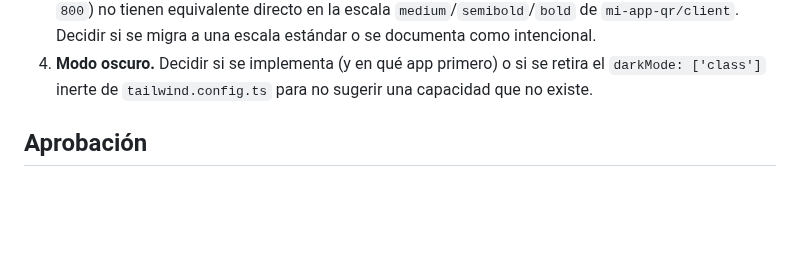
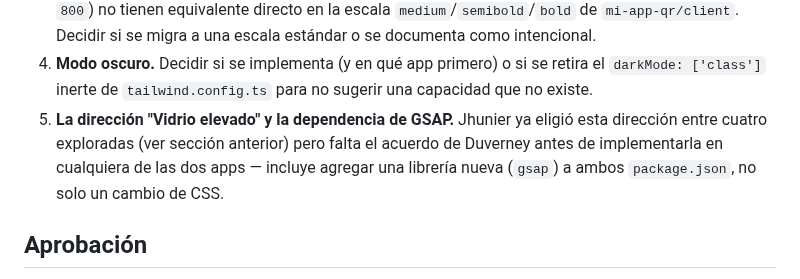
Before and after one commit to rlases/SecureQR-ID, a Markdown page: docs/DESIGN-SYSTEM.md, the part around one of its changes. GitHub-like rendering; blank space fills up the shorter version.

```diff
--- a/docs/DESIGN-SYSTEM.md
+++ b/docs/DESIGN-SYSTEM.md
@@ -238,6 +275,10 @@ documento. Quedan explícitamente para acordar con Duverney antes de cerrar el i
 4. **Modo oscuro.** Decidir si se implementa (y en qué app primero) o si se retira el
    `darkMode: ['class']` inerte de `tailwind.config.ts` para no sugerir una capacidad
    que no existe.
+5. **La dirección "Vidrio elevado" y la dependencia de GSAP.** Jhunier ya eligió esta
+   dirección entre cuatro exploradas (ver sección anterior) pero falta el acuerdo de
+   Duverney antes de implementarla en cualquiera de las dos apps — incluye agregar una
+   librería nueva (`gsap`) a ambos `package.json`, no solo un cambio de CSS.
 
 ## Aprobación
 
```
Also changed, not shown: other parts of docs/DESIGN-SYSTEM.md (+37 -0 lines), docs/assets/design/vidrio-elevado.png (added).
